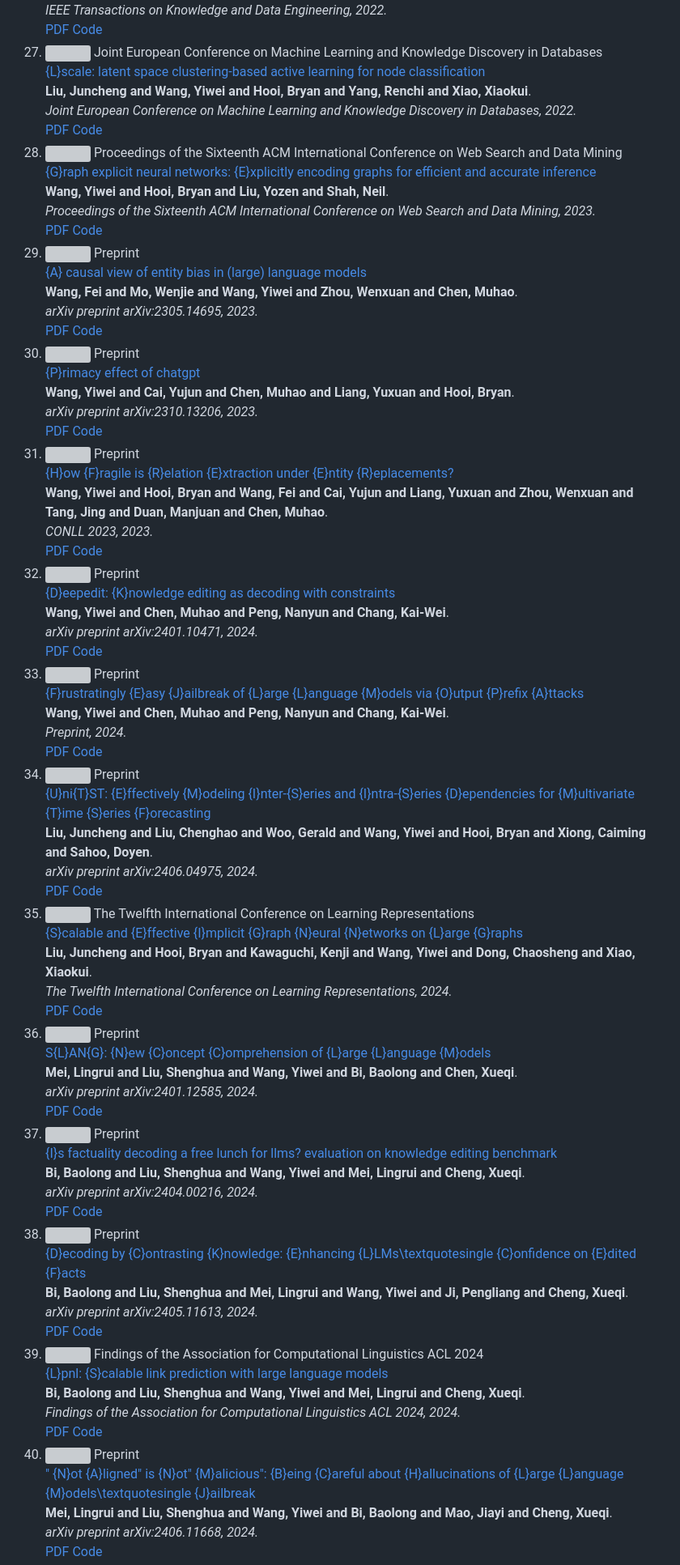
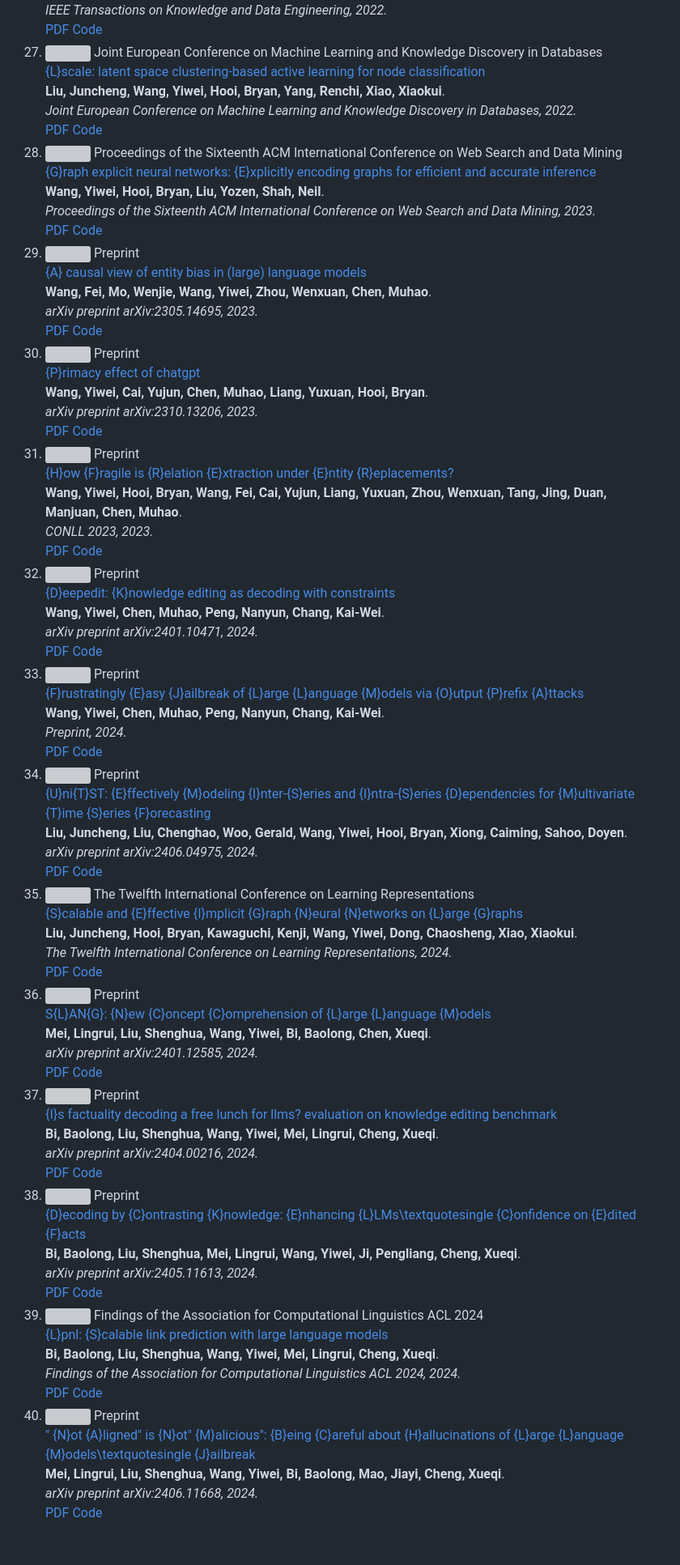
Before and after one commit to wangywUST/wangywust.github.io, a Markdown page: _includes/output_file.md, the part around the change printed below. Shown: that part at 81% size. GitHub-like rendering; blank space fills up the shorter version; grey boxes are pictures that could not be loaded.

```diff
--- a/_includes/output_file.md
+++ b/_includes/output_file.md
@@ -479,7 +479,7 @@
   </div>
   <div class="col-sm-9" style="position: relative;padding-right: 15px;padding-left: 20px;">
       <div class="title"><a href="#">{L}scale: latent space clustering-based active learning for node classification</a></div>
-      <div class="author"><strong>Liu, Juncheng and Wang, Yiwei and Hooi, Bryan and Yang, Renchi and Xiao, Xiaokui</strong>.</div>
+      <div class="author"><strong>Liu, Juncheng, Wang, Yiwei, Hooi, Bryan, Yang, Renchi, Xiao, Xiaokui</strong>.</div>
       <div class="periodical"><em>Joint European Conference on Machine Learning and Knowledge Discovery in Databases, 2022.</em></div>
       <div class="links">
         <a href="#" class="btn btn-sm z-depth-0" role="button" target="_blank" style="font-size:12px;">PDF</a>
@@ -497,7 +497,7 @@
   </div>
   <div class="col-sm-9" style="position: relative;padding-right: 15px;padding-left: 20px;">
       <div class="title"><a href="#">{G}raph explicit neural networks: {E}xplicitly encoding graphs for efficient and accurate inference</a></div>
-      <div class="author"><strong>Wang, Yiwei and Hooi, Bryan and Liu, Yozen and Shah, Neil</strong>.</div>
+      <div class="author"><strong>Wang, Yiwei, Hooi, Bryan, Liu, Yozen, Shah, Neil</strong>.</div>
       <div class="periodical"><em>Proceedings of the Sixteenth ACM International Conference on Web Search and Data Mining, 2023.</em></div>
       <div class="links">
         <a href="#" class="btn btn-sm z-depth-0" role="button" target="_blank" style="font-size:12px;">PDF</a>
@@ -515,7 +515,7 @@
   </div>
   <div class="col-sm-9" style="position: relative;padding-right: 15px;padding-left: 20px;">
       <div class="title"><a href="#">{A} causal view of entity bias in (large) language models</a></div>
-      <div class="author"><strong>Wang, Fei and Mo, Wenjie and Wang, Yiwei and Zhou, Wenxuan and Chen, Muhao</strong>.</div>
+      <div class="author"><strong>Wang, Fei, Mo, Wenjie, Wang, Yiwei, Zhou, Wenxuan, Chen, Muhao</strong>.</div>
       <div class="periodical"><em>arXiv preprint arXiv:2305.14695, 2023.</em></div>
       <div class="links">
         <a href="#" class="btn btn-sm z-depth-0" role="button" target="_blank" style="font-size:12px;">PDF</a>
@@ -533,7 +533,7 @@
   </div>
   <div class="col-sm-9" style="position: relative;padding-right: 15px;padding-left: 20px;">
       <div class="title"><a href="#">{P}rimacy effect of chatgpt</a></div>
-      <div class="author"><strong>Wang, Yiwei and Cai, Yujun and Chen, Muhao and Liang, Yuxuan and Hooi, Bryan</strong>.</div>
+      <div class="author"><strong>Wang, Yiwei, Cai, Yujun, Chen, Muhao, Liang, Yuxuan, Hooi, Bryan</strong>.</div>
       <div class="periodical"><em>arXiv preprint arXiv:2310.13206, 2023.</em></div>
       <div class="links">
         <a href="#" class="btn btn-sm z-depth-0" role="button" target="_blank" style="font-size:12px;">PDF</a>
@@ -551,7 +551,7 @@
   </div>
   <div class="col-sm-9" style="position: relative;padding-right: 15px;padding-left: 20px;">
       <div class="title"><a href="#">{H}ow {F}ragile is {R}elation {E}xtraction under {E}ntity {R}eplacements?</a></div>
-      <div class="author"><strong>Wang, Yiwei and Hooi, Bryan and Wang, Fei and Cai, Yujun and Liang, Yuxuan and Zhou, Wenxuan and Tang, Jing and Duan, Manjuan and Chen, Muhao</strong>.</div>
+      <div class="author"><strong>Wang, Yiwei, Hooi, Bryan, Wang, Fei, Cai, Yujun, Liang, Yuxuan, Zhou, Wenxuan, Tang, Jing, Duan, Manjuan, Chen, Muhao</strong>.</div>
       <div class="periodical"><em>CONLL 2023, 2023.</em></div>
       <div class="links">
         <a href="#" class="btn btn-sm z-depth-0" role="button" target="_blank" style="font-size:12px;">PDF</a>
@@ -569,7 +569,7 @@
   </div>
   <div class="col-sm-9" style="position: relative;padding-right: 15px;padding-left: 20px;">
       <div class="title"><a href="#">{D}eepedit: {K}nowledge editing as decoding with constraints</a></div>
-      <div class="author"><strong>Wang, Yiwei and Chen, Muhao and Peng, Nanyun and Chang, Kai-Wei</strong>.</div>
+      <div class="author"><strong>Wang, Yiwei, Chen, Muhao, Peng, Nanyun, Chang, Kai-Wei</strong>.</div>
       <div class="periodical"><em>arXiv preprint arXiv:2401.10471, 2024.</em></div>
       <div class="links">
         <a href="#" class="btn btn-sm z-depth-0" role="button" target="_blank" style="font-size:12px;">PDF</a>
@@ -587,7 +587,7 @@
   </div>
   <div class="col-sm-9" style="position: relative;padding-right: 15px;padding-left: 20px;">
       <div class="title"><a href="#">{F}rustratingly {E}asy {J}ailbreak of {L}arge {L}anguage {M}odels via {O}utput {P}refix {A}ttacks</a></div>
-      <div class="author"><strong>Wang, Yiwei and Chen, Muhao and Peng, Nanyun and Chang, Kai-Wei</strong>.</div>
+      <div class="author"><strong>Wang, Yiwei, Chen, Muhao, Peng, Nanyun, Chang, Kai-Wei</strong>.</div>
       <div class="periodical"><em>Preprint, 2024.</em></div>
       <div class="links">
         <a href="#" class="btn btn-sm z-depth-0" role="button" target="_blank" style="font-size:12px;">PDF</a>
@@ -605,7 +605,7 @@
   </div>
   <div class="col-sm-9" style="position: relative;padding-right: 15px;padding-left: 20px;">
       <div class="title"><a href="#">{U}ni{T}ST: {E}ffectively {M}odeling {I}nter-{S}eries and {I}ntra-{S}eries {D}ependencies for {M}ultivariate {T}ime {S}eries {F}orecasting</a></div>
-      <div class="author"><strong>Liu, Juncheng and Liu, Chenghao and Woo, Gerald and Wang, Yiwei and Hooi, Bryan and Xiong, Caiming and Sahoo, Doyen</strong>.</div>
+      <div class="author"><strong>Liu, Juncheng, Liu, Chenghao, Woo, Gerald, Wang, Yiwei, Hooi, Bryan, Xiong, Caiming, Sahoo, Doyen</strong>.</div>
       <div class="periodical"><em>arXiv preprint arXiv:2406.04975, 2024.</em></div>
       <div class="links">
         <a href="#" class="btn btn-sm z-depth-0" role="button" target="_blank" style="font-size:12px;">PDF</a>
@@ -623,7 +623,7 @@
   </div>
   <div class="col-sm-9" style="position: relative;padding-right: 15px;padding-left: 20px;">
       <div class="title"><a href="#">{S}calable and {E}ffective {I}mplicit {G}raph {N}eural {N}etworks on {L}arge {G}raphs</a></div>
-      <div class="author"><strong>Liu, Juncheng and Hooi, Bryan and Kawaguchi, Kenji and Wang, Yiwei and Dong, Chaosheng and Xiao, Xiaokui</strong>.</div>
+      <div class="author"><strong>Liu, Juncheng, Hooi, Bryan, Kawaguchi, Kenji, Wang, Yiwei, Dong, Chaosheng, Xiao, Xiaokui</strong>.</div>
       <div class="periodical"><em>The Twelfth International Conference on Learning Representations, 2024.</em></div>
       <div class="links">
         <a href="#" class="btn btn-sm z-depth-0" role="button" target="_blank" style="font-size:12px;">PDF</a>
@@ -641,7 +641,7 @@
   </div>
   <div class="col-sm-9" style="position: relative;padding-right: 15px;padding-left: 20px;">
       <div class="title"><a href="#">S{L}AN{G}: {N}ew {C}oncept {C}omprehension of {L}arge {L}anguage {M}odels</a></div>
-      <div class="author"><strong>Mei, Lingrui and Liu, Shenghua and Wang, Yiwei and Bi, Baolong and Chen, Xueqi</strong>.</div>
+      <div class="author"><strong>Mei, Lingrui, Liu, Shenghua, Wang, Yiwei, Bi, Baolong, Chen, Xueqi</strong>.</div>
       <div class="periodical"><em>arXiv preprint arXiv:2401.12585, 2024.</em></div>
       <div class="links">
         <a href="#" class="btn btn-sm z-depth-0" role="button" target="_blank" style="font-size:12px;">PDF</a>
@@ -659,7 +659,7 @@
   </div>
   <div class="col-sm-9" style="position: relative;padding-right: 15px;padding-left: 20px;">
       <div class="title"><a href="#">{I}s factuality decoding a free lunch for llms? evaluation on knowledge editing benchmark</a></div>
-      <div class="author"><strong>Bi, Baolong and Liu, Shenghua and Wang, Yiwei and Mei, Lingrui and Cheng, Xueqi</strong>.</div>
+      <div class="author"><strong>Bi, Baolong, Liu, Shenghua, Wang, Yiwei, Mei, Lingrui, Cheng, Xueqi</strong>.</div>
       <div class="periodical"><em>arXiv preprint arXiv:2404.00216, 2024.</em></div>
       <div class="links">
         <a href="#" class="btn btn-sm z-depth-0" role="button" target="_blank" style="font-size:12px;">PDF</a>
@@ -677,7 +677,7 @@
   </div>
   <div class="col-sm-9" style="position: relative;padding-right: 15px;padding-left: 20px;">
       <div class="title"><a href="#">{D}ecoding by {C}ontrasting {K}nowledge: {E}nhancing {L}LMs\textquotesingle  {C}onfidence on {E}dited {F}acts</a></div>
-      <div class="author"><strong>Bi, Baolong and Liu, Shenghua and Mei, Lingrui and Wang, Yiwei and Ji, Pengliang and Cheng, Xueqi</strong>.</div>
+      <div class="author"><strong>Bi, Baolong, Liu, Shenghua, Mei, Lingrui, Wang, Yiwei, Ji, Pengliang, Cheng, Xueqi</strong>.</div>
       <div class="periodical"><em>arXiv preprint arXiv:2405.11613, 2024.</em></div>
       <div class="links">
         <a href="#" class="btn btn-sm z-depth-0" role="button" target="_blank" style="font-size:12px;">PDF</a>
@@ -695,7 +695,7 @@
   </div>
   <div class="col-sm-9" style="position: relative;padding-right: 15px;padding-left: 20px;">
       <div class="title"><a href="#">{L}pnl: {S}calable link prediction with large language models</a></div>
-      <div class="author"><strong>Bi, Baolong and Liu, Shenghua and Wang, Yiwei and Mei, Lingrui and Cheng, Xueqi</strong>.</div>
+      <div class="author"><strong>Bi, Baolong, Liu, Shenghua, Wang, Yiwei, Mei, Lingrui, Cheng, Xueqi</strong>.</div>
       <div class="periodical"><em>Findings of the Association for Computational Linguistics ACL 2024, 2024.</em></div>
       <div class="links">
         <a href="#" class="btn btn-sm z-depth-0" role="button" target="_blank" style="font-size:12px;">PDF</a>
@@ -713,7 +713,7 @@
   </div>
   <div class="col-sm-9" style="position: relative;padding-right: 15px;padding-left: 20px;">
       <div class="title"><a href="#">" {N}ot {A}ligned" is {N}ot" {M}alicious": {B}eing {C}areful about {H}allucinations of {L}arge {L}anguage {M}odels\textquotesingle  {J}ailbreak</a></div>
-      <div class="author"><strong>Mei, Lingrui and Liu, Shenghua and Wang, Yiwei and Bi, Baolong and Mao, Jiayi and Cheng, Xueqi</strong>.</div>
+      <div class="author"><strong>Mei, Lingrui, Liu, Shenghua, Wang, Yiwei, Bi, Baolong, Mao, Jiayi, Cheng, Xueqi</strong>.</div>
       <div class="periodical"><em>arXiv preprint arXiv:2406.11668, 2024.</em></div>
       <div class="links">
         <a href="#" class="btn btn-sm z-depth-0" role="button" target="_blank" style="font-size:12px;">PDF</a>
```
Also changed, not shown: other parts of _includes/output_file.md (+68 -68 lines).
